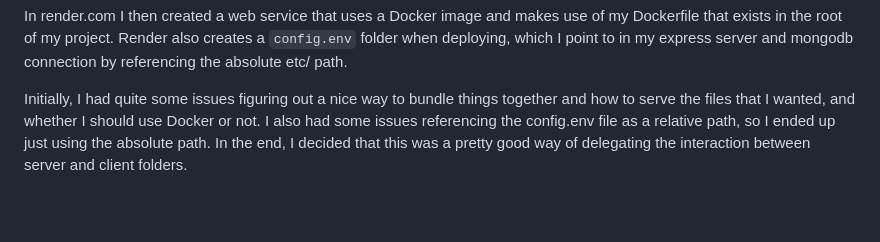
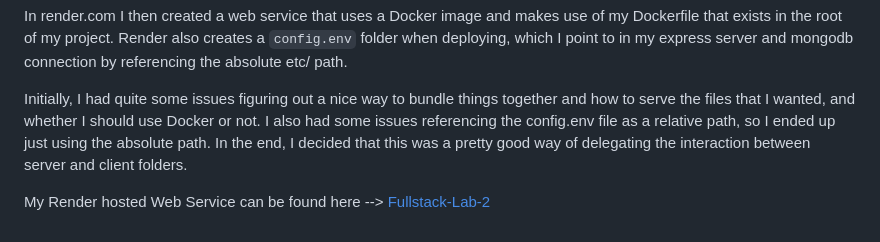
Before and after one commit to adisve/Fullstack-Labs, a Markdown page: README.md, the part around the change. GitHub-like rendering; blank space fills up the shorter version.

```diff
--- a/README.md
+++ b/README.md
@@ -65,3 +65,5 @@ The Express server now serves the aforementioned HTML file on the endpoint '/' o
 In render.com I then created a web service that uses a Docker image and makes use of my Dockerfile that exists in the root of my project. Render also creates a `config.env` folder when deploying, which I point to in my express server and mongodb connection by referencing the absolute etc/ path.
 
 Initially, I had quite some issues figuring out a nice way to bundle things together and how to serve the files that I wanted, and whether I should use Docker or not. I also had some issues referencing the config.env file as a relative path, so I ended up just using the absolute path. In the end, I decided that this was a pretty good way of delegating the interaction between server and client folders.
+
+My Render hosted Web Service can be found here --> [Fullstack-Lab-2](https://fullstack-lab-2-rksf.onrender.com)
```
